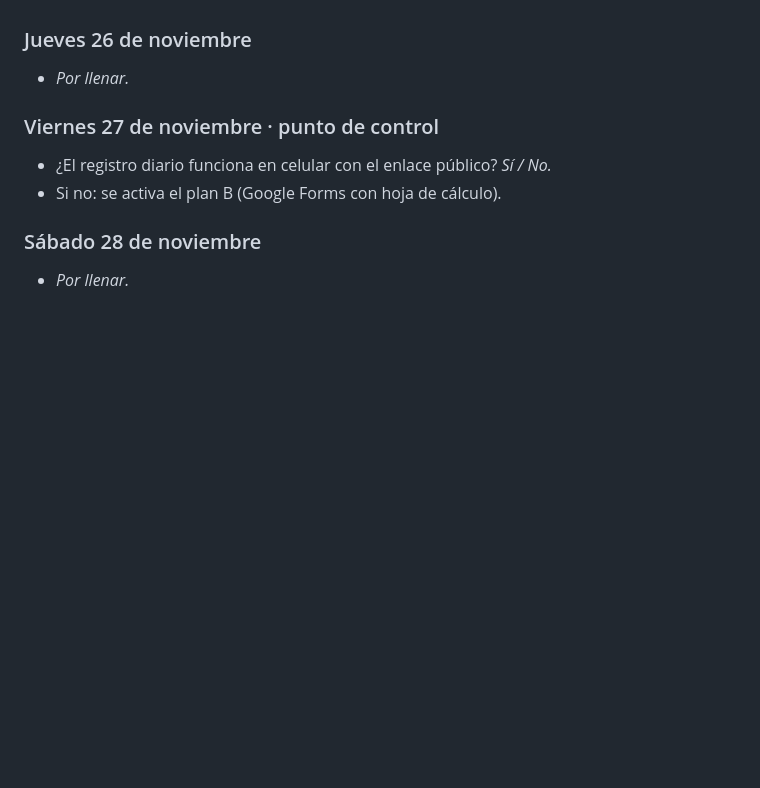
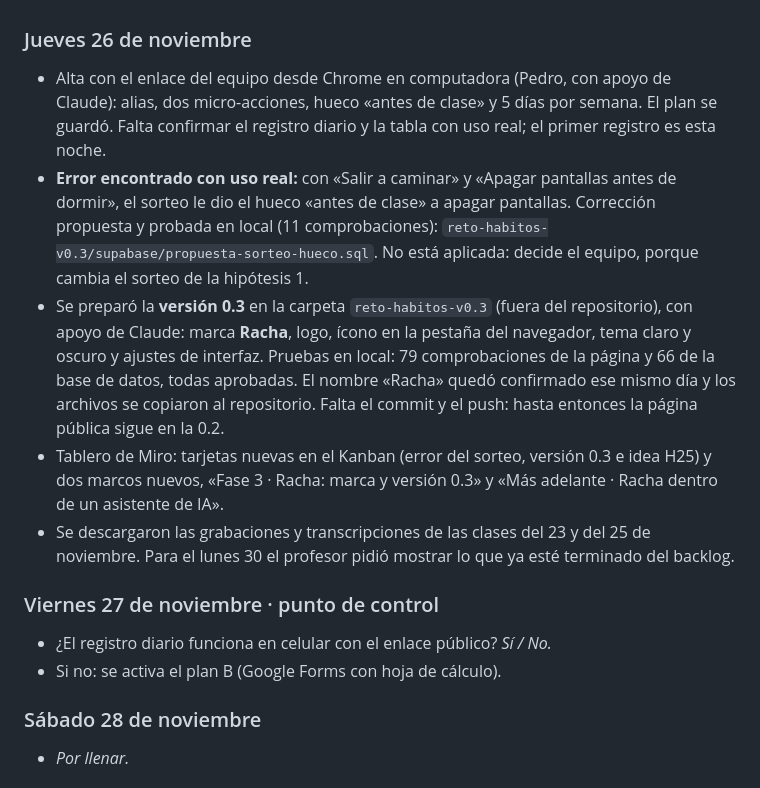
Before and after one commit to pedropda/reto-habitos, a Markdown page: bitacora/iteracion-1.md, the part around the change. Rendered like a GitHub page; blank space fills up the shorter version.

```diff
--- a/bitacora/iteracion-1.md
+++ b/bitacora/iteracion-1.md
@@ -30,7 +30,11 @@
 
 ### Jueves 26 de noviembre
 
-- _Por llenar._
+- Alta con el enlace del equipo desde Chrome en computadora (Pedro, con apoyo de Claude): alias, dos micro-acciones, hueco «antes de clase» y 5 días por semana. El plan se guardó. Falta confirmar el registro diario y la tabla con uso real; el primer registro es esta noche.
+- **Error encontrado con uso real:** con «Salir a caminar» y «Apagar pantallas antes de dormir», el sorteo le dio el hueco «antes de clase» a apagar pantallas. Corrección propuesta y probada en local (11 comprobaciones): `reto-habitos-v0.3/supabase/propuesta-sorteo-hueco.sql`. No está aplicada: decide el equipo, porque cambia el sorteo de la hipótesis 1.
+- Se preparó la **versión 0.3** en la carpeta `reto-habitos-v0.3` (fuera del repositorio), con apoyo de Claude: marca **Racha**, logo, ícono en la pestaña del navegador, tema claro y oscuro y ajustes de interfaz. Pruebas en local: 79 comprobaciones de la página y 66 de la base de datos, todas aprobadas. El nombre «Racha» quedó confirmado ese mismo día y los archivos se copiaron al repositorio. Falta el commit y el push: hasta entonces la página pública sigue en la 0.2.
+- Tablero de Miro: tarjetas nuevas en el Kanban (error del sorteo, versión 0.3 e idea H25) y dos marcos nuevos, «Fase 3 · Racha: marca y versión 0.3» y «Más adelante · Racha dentro de un asistente de IA».
+- Se descargaron las grabaciones y transcripciones de las clases del 23 y del 25 de noviembre. Para el lunes 30 el profesor pidió mostrar lo que ya esté terminado del backlog.
 
 ### Viernes 27 de noviembre · punto de control
 
```
Also changed, not shown: README.md (+10 -6 lines), docs/pantallas-v0.3.png (added), img/icon-180.png (added), img/icon-192.png (added), img/icon-32.png (added), img/icon-512.png (added), 11 other files.
